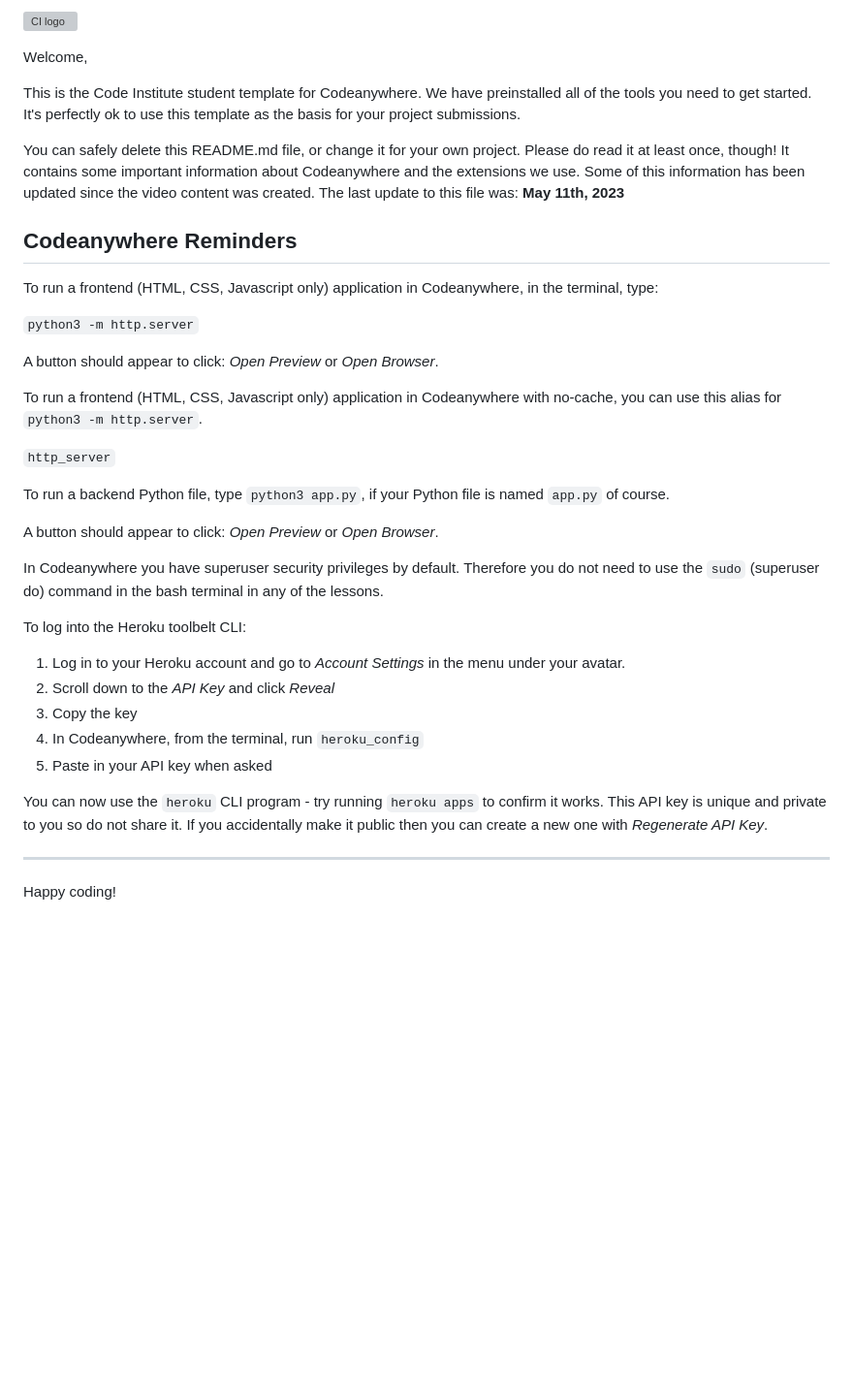
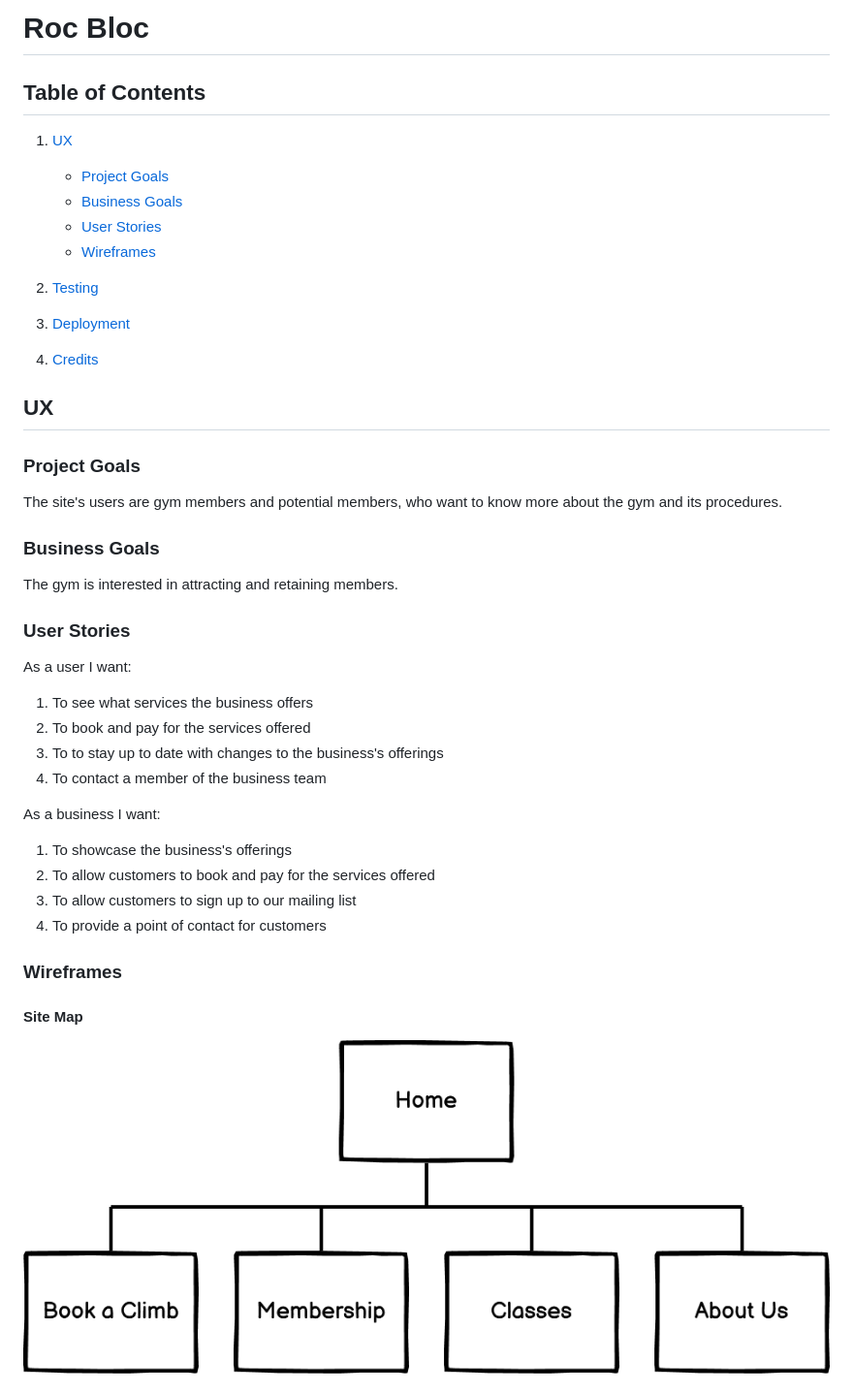
Before and after one commit to DavidMorgan92/rocbloc, a Markdown page: README.md, the part around one of its changes. Shown at 97% size. Rendered like a GitHub page; pictures changed too: documentation/images/site-map.png (added); blank space fills up the shorter version; grey boxes are pictures that could not be loaded.

```diff
--- a/README.md
+++ b/README.md
@@ -1,39 +1,57 @@
-![CI logo](https://codeinstitute.s3.amazonaws.com/fullstack/ci_logo_small.png)
+# Roc Bloc
 
-Welcome,
+## Table of Contents
 
-This is the Code Institute student template for Codeanywhere. We have preinstalled all of the tools you need to get started. It's perfectly ok to use this template as the basis for your project submissions.
+1. [UX](#ux)
 
-You can safely delete this README.md file, or change it for your own project. Please do read it at least once, though! It contains some important information about Codeanywhere and the extensions we use. Some of this information has been updated since the video content was created. The last update to this file was: **May 11th, 2023**
+   - [Project Goals](#project-goals)
+   - [Business Goals](#business-goals)
+   - [User Stories](#user-stories)
+   - [Wireframes](#wireframes)
 
-## Codeanywhere Reminders
+2. [Testing](#testing)
+3. [Deployment](#deployment)
+4. [Credits](#credits)
 
-To run a frontend (HTML, CSS, Javascript only) application in Codeanywhere, in the terminal, type:
+<a name="#ux"></a>
 
-`python3 -m http.server`
+## UX
 
-A button should appear to click: _Open Preview_ or _Open Browser_.
+<a name="#project-goals"></a>
 
-To run a frontend (HTML, CSS, Javascript only) application in Codeanywhere with no-cache, you can use this alias for `python3 -m http.server`.
+### Project Goals
 
-`http_server`
+The site's users are gym members and potential members, who want to know more about the gym and its procedures.
 
-To run a backend Python file, type `python3 app.py`, if your Python file is named `app.py` of course.
+<a name="#business-goals"></a>
 
-A button should appear to click: _Open Preview_ or _Open Browser_.
+### Business Goals
 
-In Codeanywhere you have superuser security privileges by default. Therefore you do not need to use the `sudo` (superuser do) command in the bash terminal in any of the lessons.
+The gym is interested in attracting and retaining members.
 
-To log into the Heroku toolbelt CLI:
+<a name="#user-stories"></a>
 
-1. Log in to your Heroku account and go to _Account Settings_ in the menu under your avatar.
-2. Scroll down to the _API Key_ and click _Reveal_
-3. Copy the key
-4. In Codeanywhere, from the terminal, run `heroku_config`
-5. Paste in your API key when asked
+### User Stories
 
-You can now use the `heroku` CLI program - try running `heroku apps` to confirm it works. This API key is unique and private to you so do not share it. If you accidentally make it public then you can create a new one with _Regenerate API Key_.
+As a user I want:
 
----
+1. To see what services the business offers
+2. To book and pay for the services offered
+3. To to stay up to date with changes to the business's offerings
+4. To contact a member of the business team
 
-Happy coding!
+As a business I want:
+
+1. To showcase the business's offerings
+2. To allow customers to book and pay for the services offered
+3. To allow customers to sign up to our mailing list
+4. To provide a point of contact for customers
+
+<a name="#wireframes"></a>
+
+### Wireframes
+
+#### Site Map
+
+![Site Map](documentation/images/site-map.png)
+
```
Also changed, not shown: other parts of README.md (+31 -0 lines), documentation/images/about-us.png (added), documentation/images/book-a-climb.png (added), documentation/images/classes.png (added), documentation/images/home.png (added), documentation/images/membership.png (added).
